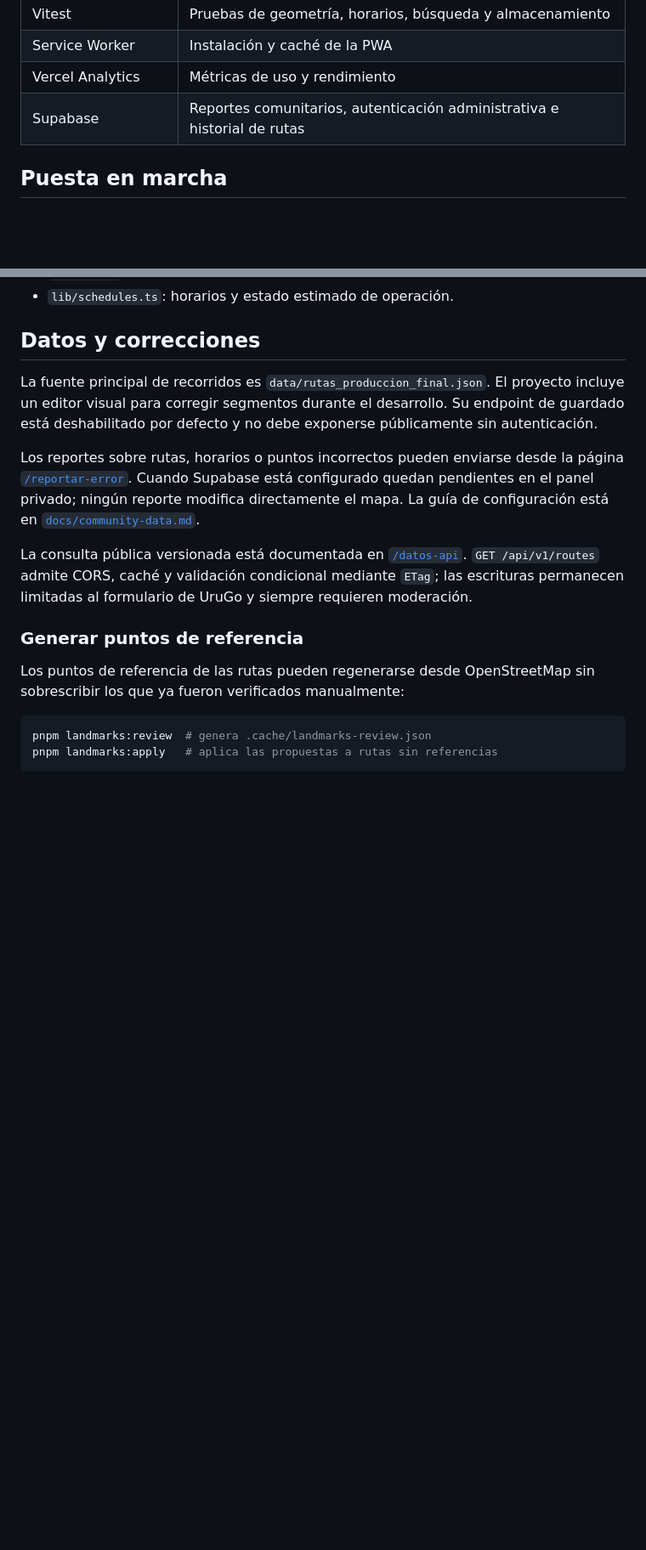
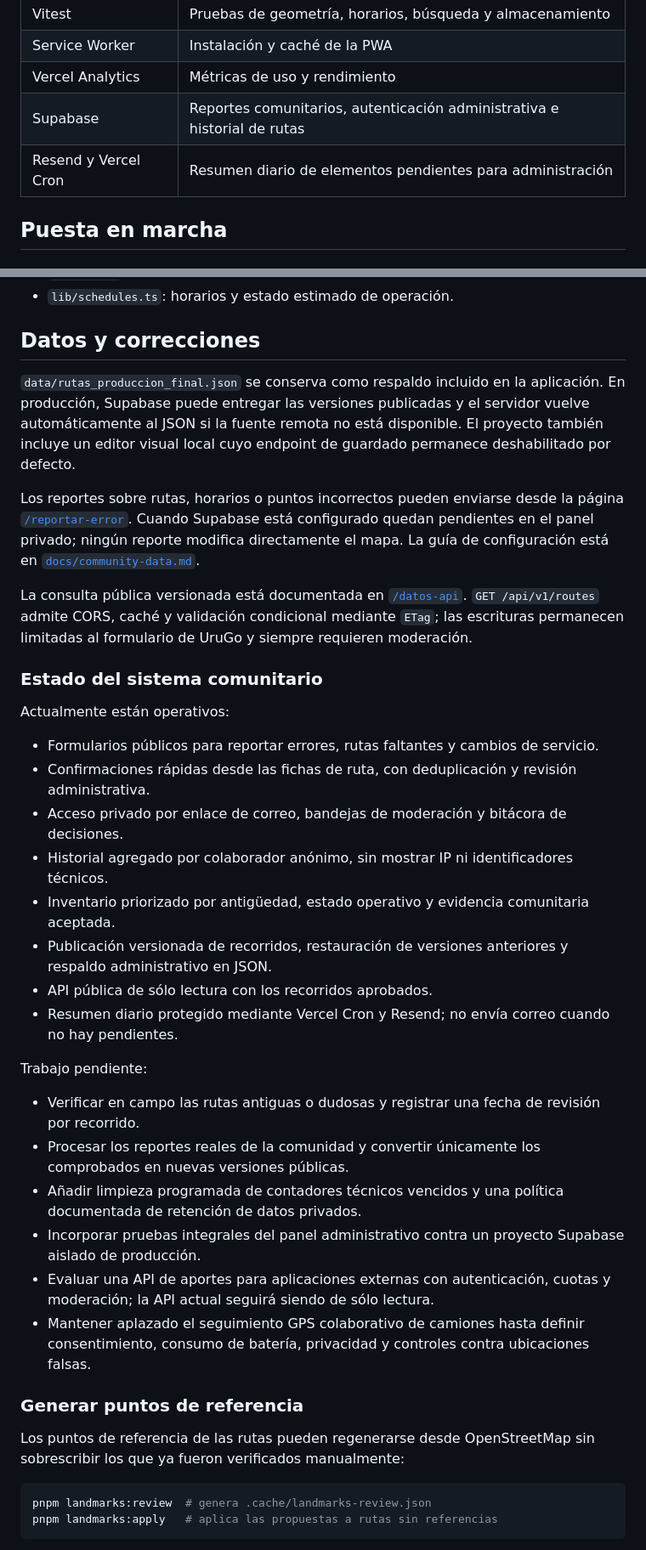
Before and after one commit to riantorres1975/rutasuruapanpwa, a Markdown page: README.md, 2 parts joined by grey strips. Shown at 85% size. GitHub-like rendering; blank space fills up the shorter version.

Commit message:
docs: record community roadmap

```diff
--- a/README.md
+++ b/README.md
@@ -88,6 +88,7 @@ El cálculo se realiza en el cliente con los datos del proyecto. Mapbox se utili
 | Service Worker | Instalación y caché de la PWA |
 | Vercel Analytics | Métricas de uso y rendimiento |
 | Supabase | Reportes comunitarios, autenticación administrativa e historial de rutas |
+| Resend y Vercel Cron | Resumen diario de elementos pendientes para administración |
 
 ## Puesta en marcha
 
@@ -190,11 +191,33 @@ Los módulos principales son:
 
 ## Datos y correcciones
 
-La fuente principal de recorridos es `data/rutas_produccion_final.json`. El proyecto incluye un editor visual para corregir segmentos durante el desarrollo. Su endpoint de guardado está deshabilitado por defecto y no debe exponerse públicamente sin autenticación.
+`data/rutas_produccion_final.json` se conserva como respaldo incluido en la aplicación. En producción, Supabase puede entregar las versiones publicadas y el servidor vuelve automáticamente al JSON si la fuente remota no está disponible. El proyecto también incluye un editor visual local cuyo endpoint de guardado permanece deshabilitado por defecto.
 
 Los reportes sobre rutas, horarios o puntos incorrectos pueden enviarse desde la página [`/reportar-error`](https://www.urugo.app/reportar-error). Cuando Supabase está configurado quedan pendientes en el panel privado; ningún reporte modifica directamente el mapa. La guía de configuración está en [`docs/community-data.md`](./docs/community-data.md).
 
 La consulta pública versionada está documentada en [`/datos-api`](https://www.urugo.app/datos-api). `GET /api/v1/routes` admite CORS, caché y validación condicional mediante `ETag`; las escrituras permanecen limitadas al formulario de UruGo y siempre requieren moderación.
+
+### Estado del sistema comunitario
+
+Actualmente están operativos:
+
+- Formularios públicos para reportar errores, rutas faltantes y cambios de servicio.
+- Confirmaciones rápidas desde las fichas de ruta, con deduplicación y revisión administrativa.
+- Acceso privado por enlace de correo, bandejas de moderación y bitácora de decisiones.
+- Historial agregado por colaborador anónimo, sin mostrar IP ni identificadores técnicos.
+- Inventario priorizado por antigüedad, estado operativo y evidencia comunitaria aceptada.
+- Publicación versionada de recorridos, restauración de versiones anteriores y respaldo administrativo en JSON.
+- API pública de sólo lectura con los recorridos aprobados.
+- Resumen diario protegido mediante Vercel Cron y Resend; no envía correo cuando no hay pendientes.
+
+Trabajo pendiente:
+
+- Verificar en campo las rutas antiguas o dudosas y registrar una fecha de revisión por recorrido.
+- Procesar los reportes reales de la comunidad y convertir únicamente los comprobados en nuevas versiones públicas.
+- Añadir limpieza programada de contadores técnicos vencidos y una política documentada de retención de datos privados.
+- Incorporar pruebas integrales del panel administrativo contra un proyecto Supabase aislado de producción.
+- Evaluar una API de aportes para aplicaciones externas con autenticación, cuotas y moderación; la API actual seguirá siendo de sólo lectura.
+- Mantener aplazado el seguimiento GPS colaborativo de camiones hasta definir consentimiento, consumo de batería, privacidad y controles contra ubicaciones falsas.
 
 ### Generar puntos de referencia
 
```
